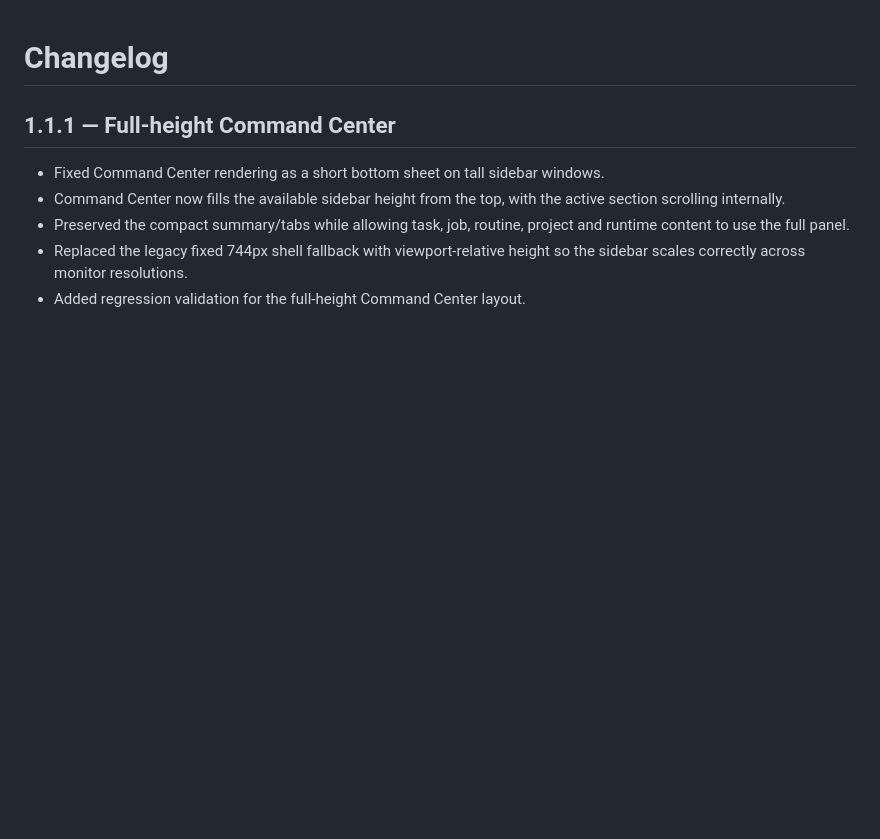
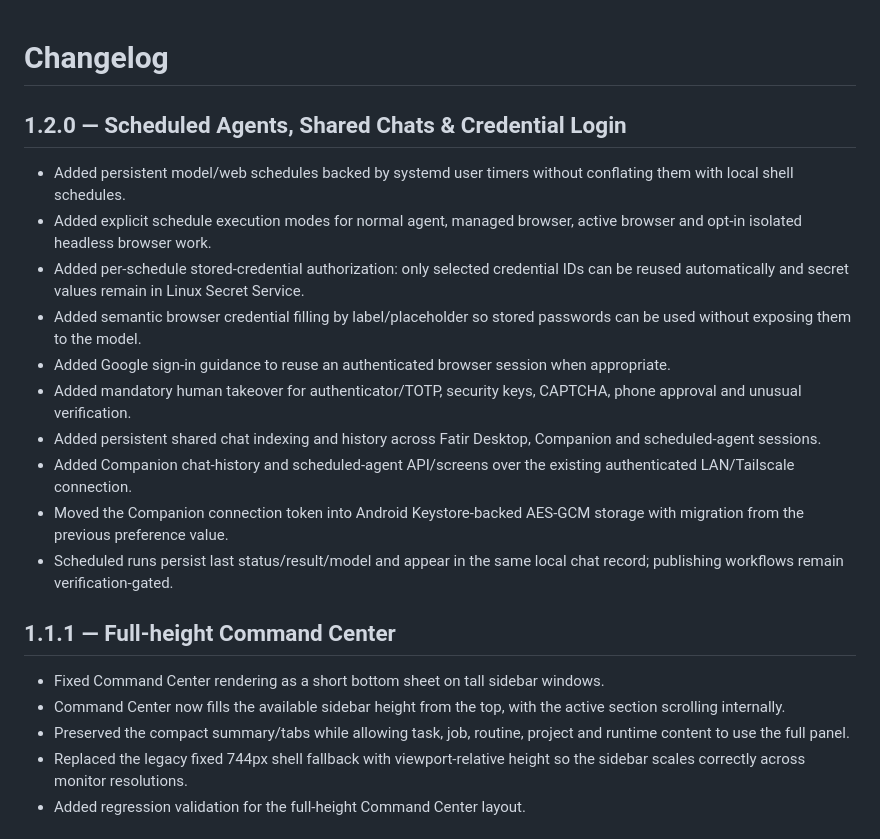
Before and after one commit to haseebgb92/Fatir, a Markdown page: CHANGELOG.md, the part around the change. Drawn GitHub-style; blank space fills up the shorter version.

Commit message:
docs(changelog): add scheduled agents and chat sync release notes

```diff
--- a/CHANGELOG.md
+++ b/CHANGELOG.md
@@ -1,4 +1,18 @@
 # Changelog
+
+## 1.2.0 — Scheduled Agents, Shared Chats & Credential Login
+
+- Added persistent model/web schedules backed by systemd user timers without conflating them with local shell schedules.
+- Added explicit schedule execution modes for normal agent, managed browser, active browser and opt-in isolated headless browser work.
+- Added per-schedule stored-credential authorization: only selected credential IDs can be reused automatically and secret values remain in Linux Secret Service.
+- Added semantic browser credential filling by label/placeholder so stored passwords can be used without exposing them to the model.
+- Added Google sign-in guidance to reuse an authenticated browser session when appropriate.
+- Added mandatory human takeover for authenticator/TOTP, security keys, CAPTCHA, phone approval and unusual verification.
+- Added persistent shared chat indexing and history across Fatir Desktop, Companion and scheduled-agent sessions.
+- Added Companion chat-history and scheduled-agent API/screens over the existing authenticated LAN/Tailscale connection.
+- Moved the Companion connection token into Android Keystore-backed AES-GCM storage with migration from the previous preference value.
+- Scheduled runs persist last status/result/model and appear in the same local chat record; publishing workflows remain verification-gated.
+
 
 ## 1.1.1 — Full-height Command Center
 
```
